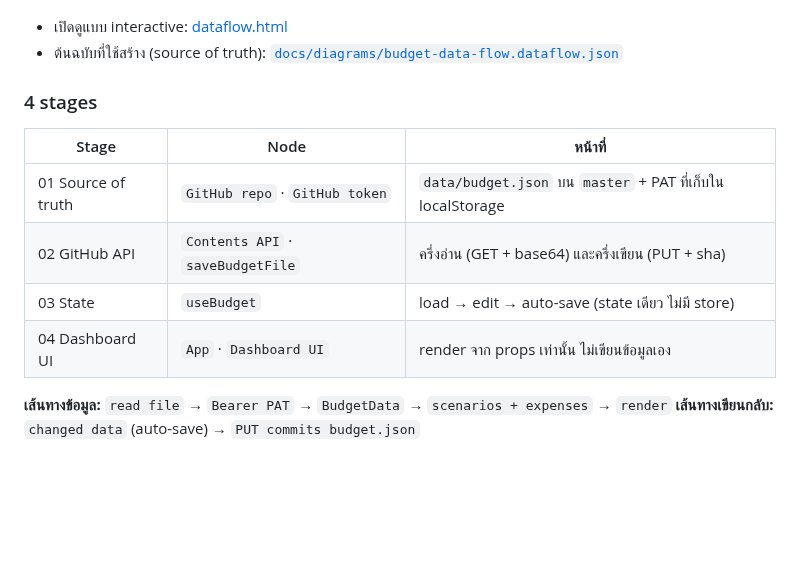
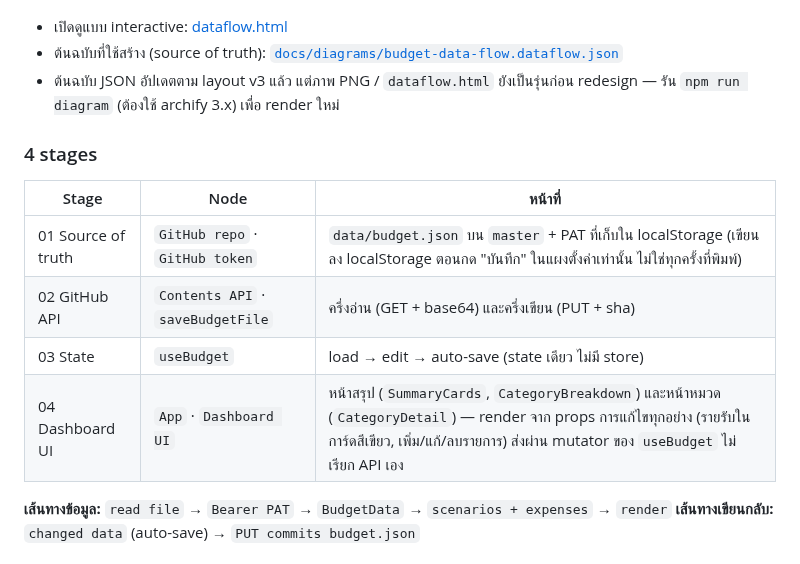
Before and after one commit to MethawiPhokhai/MonthlySpent, a Markdown page: README.md, the part around one of its changes. GitHub-like rendering; blank space fills up the shorter version.

```diff
--- a/README.md
+++ b/README.md
@@ -118,15 +130,16 @@ graphify path "App()" "ExpenseItem"
 
 - เปิดดูแบบ interactive: [dataflow.html](https://methawiphokhai.github.io/MonthlySpent/dataflow.html)
 - ต้นฉบับที่ใช้สร้าง (source of truth): [`docs/diagrams/budget-data-flow.dataflow.json`](docs/diagrams/budget-data-flow.dataflow.json)
+- ต้นฉบับ JSON อัปเดตตาม layout v3 แล้ว แต่ภาพ PNG / `dataflow.html` ยังเป็นรุ่นก่อน redesign — รัน `npm run diagram` (ต้องใช้ archify 3.x) เพื่อ render ใหม่
 
 ### 4 stages
 
 | Stage | Node | หน้าที่ |
 |---|---|---|
-| 01 Source of truth | `GitHub repo` · `GitHub token` | `data/budget.json` บน `master` + PAT ที่เก็บใน localStorage |
+| 01 Source of truth | `GitHub repo` · `GitHub token` | `data/budget.json` บน `master` + PAT ที่เก็บใน localStorage (เขียนลง localStorage ตอนกด "บันทึก" ในแผงตั้งค่าเท่านั้น ไม่ใช่ทุกครั้งที่พิมพ์) |
 | 02 GitHub API | `Contents API` · `saveBudgetFile` | ครึ่งอ่าน (GET + base64) และครึ่งเขียน (PUT + sha) |
 | 03 State | `useBudget` | load → edit → auto-save (state เดียว ไม่มี store) |
-| 04 Dashboard UI | `App` · `Dashboard UI` | render จาก props เท่านั้น ไม่เขียนข้อมูลเอง |
+| 04 Dashboard UI | `App` · `Dashboard UI` | หน้าสรุป (`SummaryCards`, `CategoryBreakdown`) และหน้าหมวด (`CategoryDetail`) — render จาก props การแก้ไขทุกอย่าง (รายรับในการ์ดสีเขียว, เพิ่ม/แก้/ลบรายการ) ส่งผ่าน mutator ของ `useBudget` ไม่เรียก API เอง |
 
 **เส้นทางข้อมูล:** `read file` → `Bearer PAT` → `BudgetData` → `scenarios + expenses` → `render`
 **เส้นทางเขียนกลับ:** `changed data` (auto-save) → `PUT commits budget.json`
```
Also changed, not shown: other parts of README.md (+12 -0 lines), docs/images/theme-dark.png, docs/images/theme-light.png, 1 other file.
